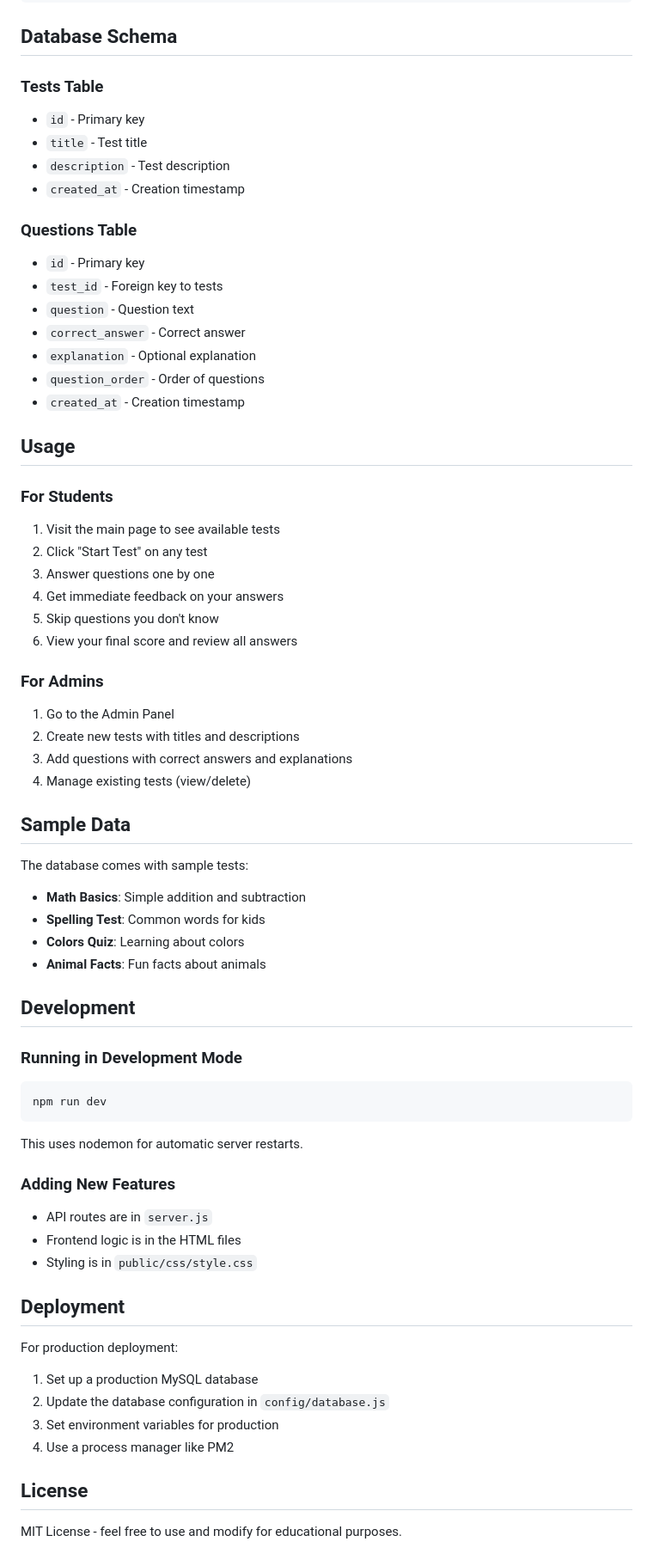
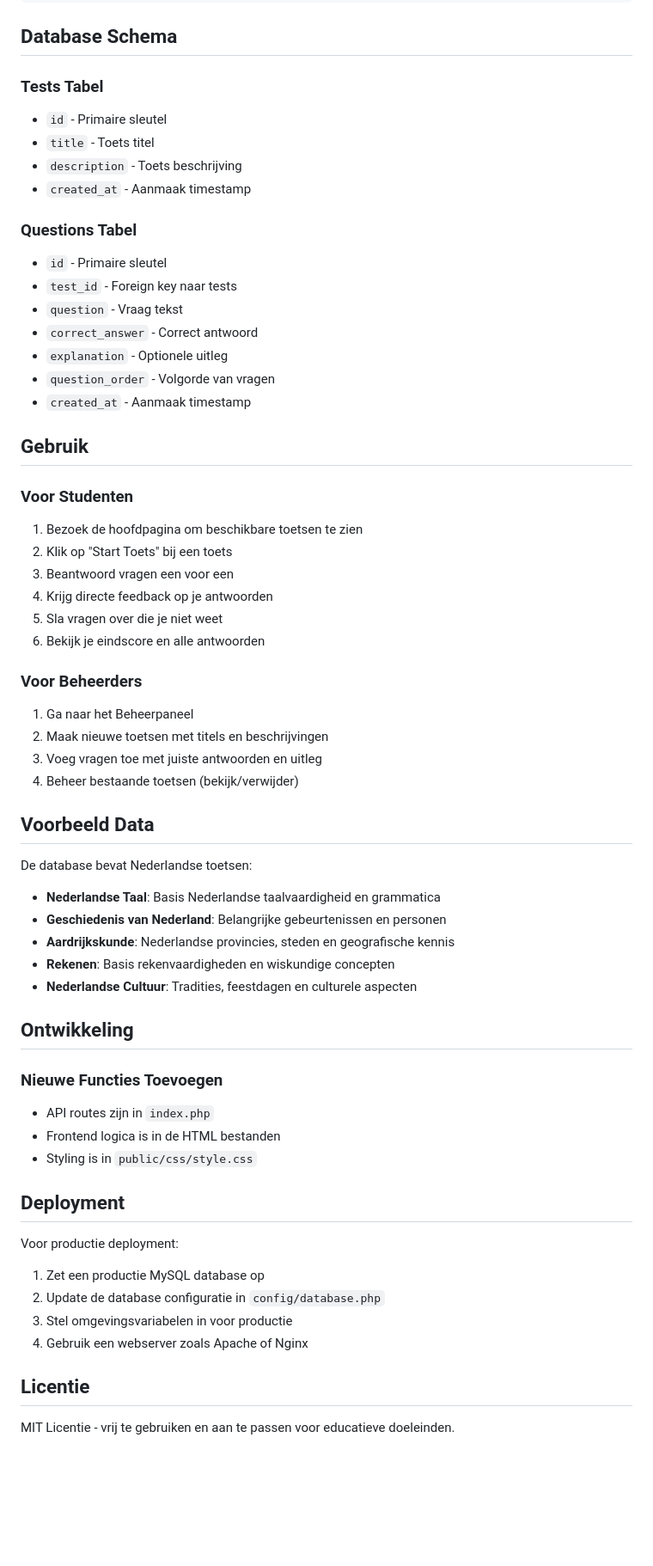
Before and after one commit to moxventura/overhoren, a Markdown page: README.md, the part around the change printed below. Shown: that part at 86% size. Drawn GitHub-style; blank space fills up the shorter version.

````diff
--- a/README.md
+++ b/README.md
@@ -78,66 +66,61 @@ overhoren/
 
 ## Database Schema
 
-### Tests Table
-- `id` - Primary key
-- `title` - Test title
-- `description` - Test description
-- `created_at` - Creation timestamp
+### Tests Tabel
+- `id` - Primaire sleutel
+- `title` - Toets titel
+- `description` - Toets beschrijving
+- `created_at` - Aanmaak timestamp
 
-### Questions Table
-- `id` - Primary key
-- `test_id` - Foreign key to tests
-- `question` - Question text
-- `correct_answer` - Correct answer
-- `explanation` - Optional explanation
-- `question_order` - Order of questions
-- `created_at` - Creation timestamp
+### Questions Tabel
+- `id` - Primaire sleutel
+- `test_id` - Foreign key naar tests
+- `question` - Vraag tekst
+- `correct_answer` - Correct antwoord
+- `explanation` - Optionele uitleg
+- `question_order` - Volgorde van vragen
+- `created_at` - Aanmaak timestamp
 
-## Usage
+## Gebruik
 
-### For Students
-1. Visit the main page to see available tests
-2. Click "Start Test" on any test
-3. Answer questions one by one
-4. Get immediate feedback on your answers
-5. Skip questions you don't know
-6. View your final score and review all answers
+### Voor Studenten
+1. Bezoek de hoofdpagina om beschikbare toetsen te zien
+2. Klik op "Start Toets" bij een toets
+3. Beantwoord vragen een voor een
+4. Krijg directe feedback op je antwoorden
+5. Sla vragen over die je niet weet
+6. Bekijk je eindscore en alle antwoorden
 
-### For Admins
-1. Go to the Admin Panel
-2. Create new tests with titles and descriptions
-3. Add questions with correct answers and explanations
-4. Manage existing tests (view/delete)
+### Voor Beheerders
+1. Ga naar het Beheerpaneel
+2. Maak nieuwe toetsen met titels en beschrijvingen
+3. Voeg vragen toe met juiste antwoorden en uitleg
+4. Beheer bestaande toetsen (bekijk/verwijder)
 
-## Sample Data
+## Voorbeeld Data
 
-The database comes with sample tests:
-- **Math Basics**: Simple addition and subtraction
-- **Spelling Test**: Common words for kids
-- **Colors Quiz**: Learning about colors
-- **Animal Facts**: Fun facts about animals
+De database bevat Nederlandse toetsen:
+- **Nederlandse Taal**: Basis Nederlandse taalvaardigheid en grammatica
+- **Geschiedenis van Nederland**: Belangrijke gebeurtenissen en personen
+- **Aardrijkskunde**: Nederlandse provincies, steden en geografische kennis
+- **Rekenen**: Basis rekenvaardigheden en wiskundige concepten
+- **Nederlandse Cultuur**: Tradities, feestdagen en culturele aspecten
 
-## Development
+## Ontwikkeling
 
-### Running in Development Mode
-```bash
-npm run dev
-```
-This uses nodemon for automatic server restarts.
-
-### Adding New Features
-- API routes are in `server.js`
-- Frontend logic is in the HTML files
+### Nieuwe Functies Toevoegen
+- API routes zijn in `index.php`
+- Frontend logica is in de HTML bestanden
 - Styling is in `public/css/style.css`
 
 ## Deployment
 
-For production deployment:
-1. Set up a production MySQL database
-2. Update the database configuration in `config/database.js`
-3. Set environment variables for production
-4. Use a process manager like PM2
+Voor productie deployment:
+1. Zet een productie MySQL database op
+2. Update de database configuratie in `config/database.php`
+3. Stel omgevingsvariabelen in voor productie
+4. Gebruik een webserver zoals Apache of Nginx
 
-## License
+## Licentie
 
-MIT License - feel free to use and modify for educational purposes.
+MIT Licentie - vrij te gebruiken en aan te passen voor educatieve doeleinden.
````
Also changed, not shown: other parts of README.md (+35 -47 lines).
